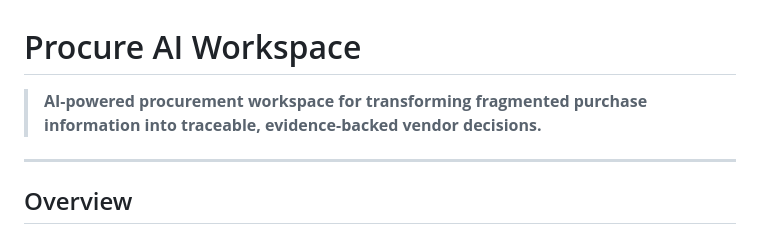
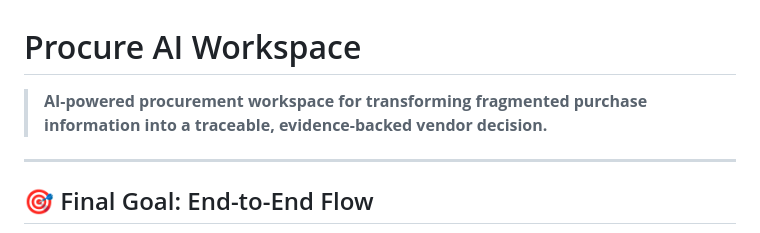
Before and after one commit to HarshithRL/procure_ai, a Markdown page: README.md, the part around one of its changes. Drawn GitHub-style.

```diff
--- a/README.md
+++ b/README.md
@@ -1,8 +1,8 @@
 # Procure AI Workspace
 
-> **AI-powered procurement workspace for transforming fragmented purchase information into traceable, evidence-backed vendor decisions.**
+> **AI-powered procurement workspace for transforming fragmented purchase information into a traceable, evidence-backed vendor decision.**
 
 ---
 
-## Overview
+## 🎯 Final Goal: End-to-End Flow
 
```
Also changed, not shown: other parts of README.md (+141 -98 lines).
